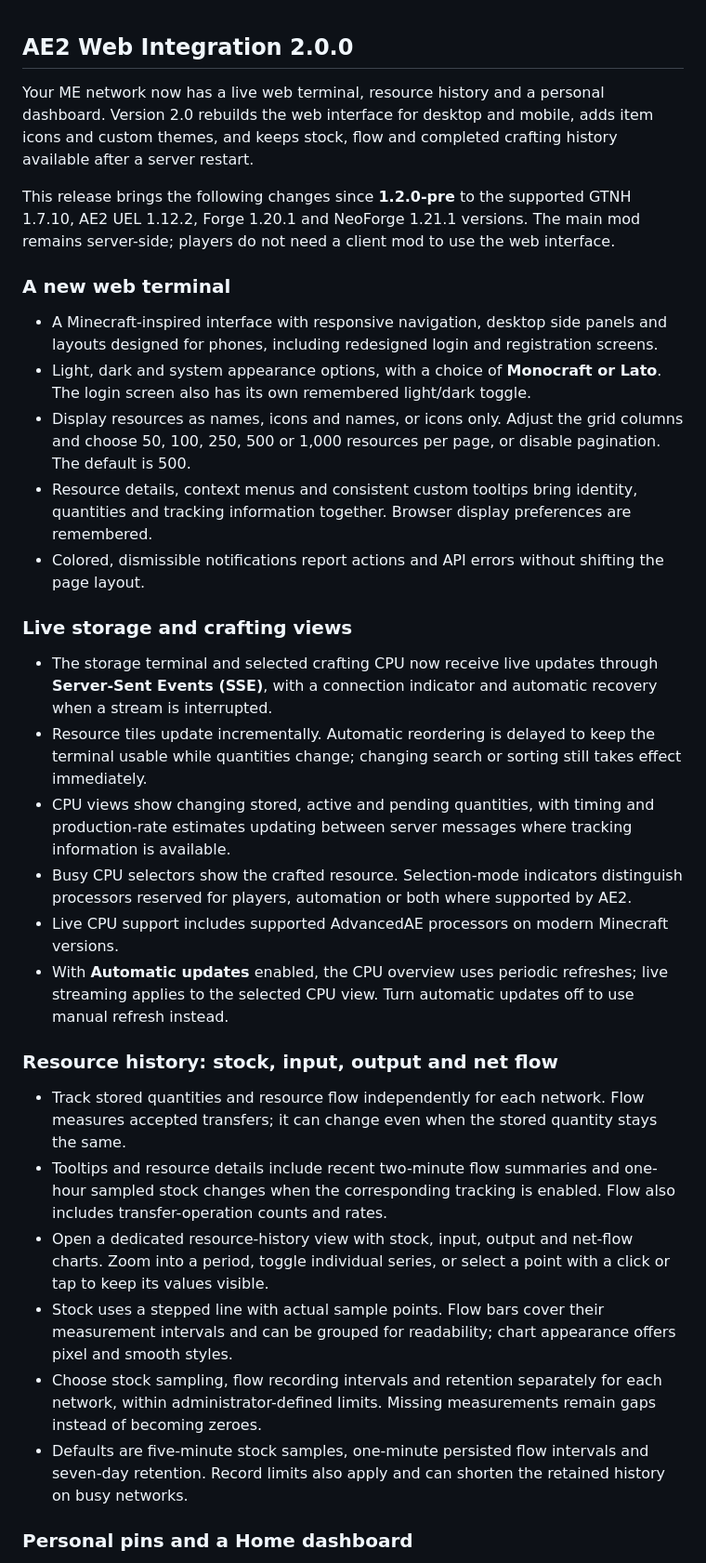
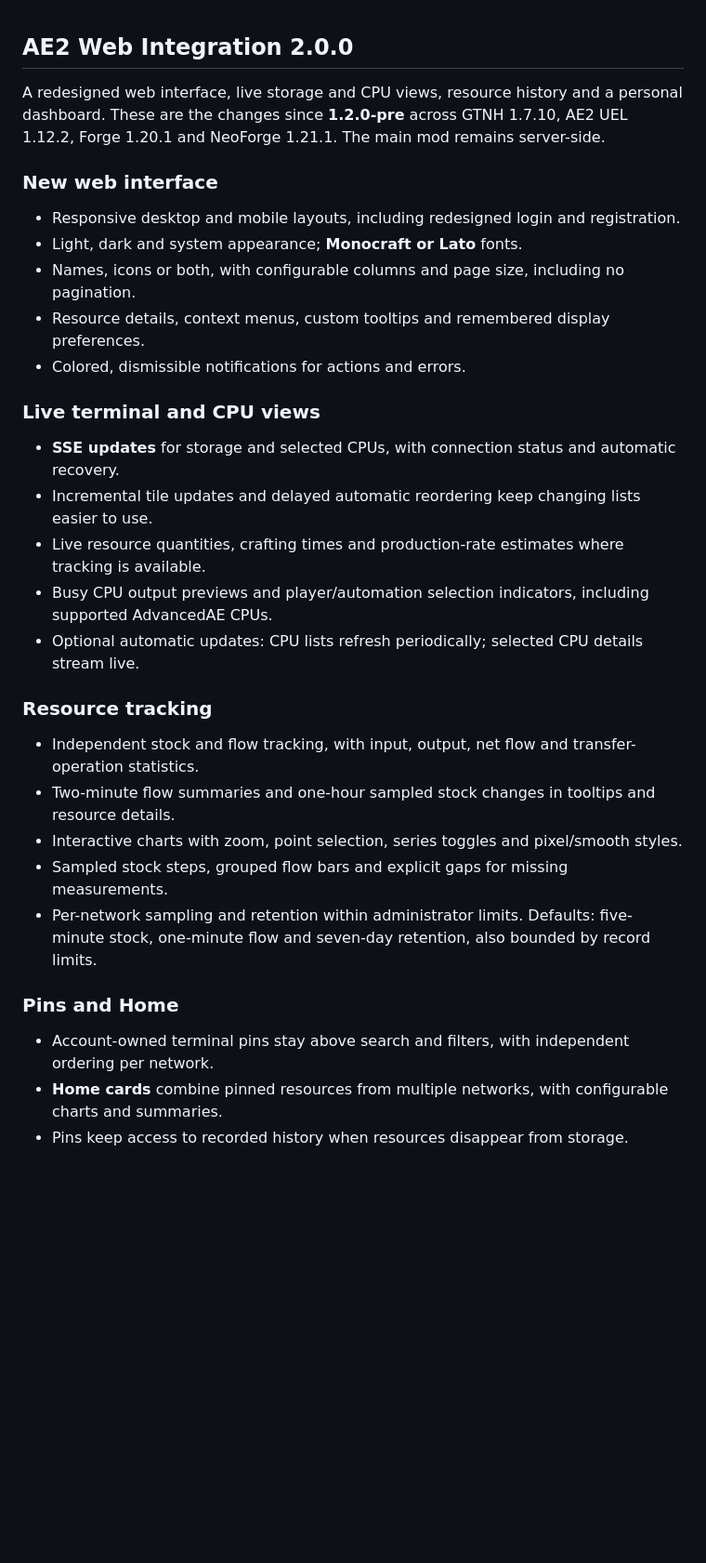
Before and after one commit to kuba6000/AE2-Web-Integration, a Markdown page: release-notes/2.0.0.md, the part around one of its changes. Shown at 93% size. Drawn GitHub-style; blank space fills up the shorter version.

Commit message:
Condense 2.0.0 changelog into shorter feature points

```diff
--- a/release-notes/2.0.0.md
+++ b/release-notes/2.0.0.md
@@ -1,54 +1,37 @@
 ## AE2 Web Integration 2.0.0
 
-Your ME network now has a live web terminal, resource history and a personal dashboard. Version 2.0
-rebuilds the web interface for desktop and mobile, adds item icons and custom themes, and keeps
-stock, flow and completed crafting history available after a server restart.
+A redesigned web interface, live storage and CPU views, resource history and a personal dashboard.
+These are the changes since **1.2.0-pre** across GTNH 1.7.10, AE2 UEL 1.12.2, Forge 1.20.1 and
+NeoForge 1.21.1. The main mod remains server-side.
 
-This release brings the following changes since **1.2.0-pre** to the supported GTNH 1.7.10,
-AE2 UEL 1.12.2, Forge 1.20.1 and NeoForge 1.21.1 versions. The main mod remains server-side;
-players do not need a client mod to use the web interface.
+### New web interface
 
-### A new web terminal
+- Responsive desktop and mobile layouts, including redesigned login and registration.
+- Light, dark and system appearance; **Monocraft or Lato** fonts.
+- Names, icons or both, with configurable columns and page size, including no pagination.
+- Resource details, context menus, custom tooltips and remembered display preferences.
+- Colored, dismissible notifications for actions and errors.
 
-- A Minecraft-inspired interface with responsive navigation, desktop side panels and layouts designed
-  for phones, including redesigned login and registration screens.
-- Light, dark and system appearance options, with a choice of **Monocraft or Lato**. The login screen
-  also has its own remembered light/dark toggle.
-- Display resources as names, icons and names, or icons only. Adjust the grid columns and choose
-  50, 100, 250, 500 or 1,000 resources per page, or disable pagination. The default is 500.
-- Resource details, context menus and consistent custom tooltips bring identity, quantities and
-  tracking information together. Browser display preferences are remembered.
-- Colored, dismissible notifications report actions and API errors without shifting the page layout.
+### Live terminal and CPU views
 
-### Live storage and crafting views
+- **SSE updates** for storage and selected CPUs, with connection status and automatic recovery.
+- Incremental tile updates and delayed automatic reordering keep changing lists easier to use.
+- Live resource quantities, crafting times and production-rate estimates where tracking is available.
+- Busy CPU output previews and player/automation selection indicators, including supported AdvancedAE CPUs.
+- Optional automatic updates: CPU lists refresh periodically; selected CPU details stream live.
 
-- The storage terminal and selected crafting CPU now receive live updates through **Server-Sent
-  Events (SSE)**, with a connection indicator and automatic recovery when a stream is interrupted.
-- Resource tiles update incrementally. Automatic reordering is delayed to keep the terminal usable
-  while quantities change; changing search or sorting still takes effect immediately.
-- CPU views show changing stored, active and pending quantities, with timing and production-rate
-  estimates updating between server messages where tracking information is available.
-- Busy CPU selectors show the crafted resource. Selection-mode indicators distinguish processors
-  reserved for players, automation or both where supported by AE2.
-- Live CPU support includes supported AdvancedAE processors on modern Minecraft versions.
-- With **Automatic updates** enabled, the CPU overview uses periodic refreshes; live streaming applies
-  to the selected CPU view. Turn automatic updates off to use manual refresh instead.
+### Resource tracking
 
-### Resource history: stock, input, output and net flow
+- Independent stock and flow tracking, with input, output, net flow and transfer-operation statistics.
+- Two-minute flow summaries and one-hour sampled stock changes in tooltips and resource details.
+- Interactive charts with zoom, point selection, series toggles and pixel/smooth styles.
+- Sampled stock steps, grouped flow bars and explicit gaps for missing measurements.
+- Per-network sampling and retention within administrator limits. Defaults: five-minute stock,
+  one-minute flow and seven-day retention, also bounded by record limits.
 
-- Track stored quantities and resource flow independently for each network. Flow measures accepted
-  transfers; it can change even when the stored quantity stays the same.
-- Tooltips and resource details include recent two-minute flow summaries and one-hour sampled stock
-  changes when the corresponding tracking is enabled. Flow also includes transfer-operation counts
-  and rates.
-- Open a dedicated resource-history view with stock, input, output and net-flow charts. Zoom into a
-  period, toggle individual series, or select a point with a click or tap to keep its values visible.
-- Stock uses a stepped line with actual sample points. Flow bars cover their measurement intervals
-  and can be grouped for readability; chart appearance offers pixel and smooth styles.
-- Choose stock sampling, flow recording intervals and retention separately for each network,
-  within administrator-defined limits. Missing measurements remain gaps instead of becoming zeroes.
-- Defaults are five-minute stock samples, one-minute persisted flow intervals and seven-day retention.
-  Record limits also apply and can shorten the retained history on busy networks.
+### Pins and Home
 
-### Personal pins and a Home dashboard
+- Account-owned terminal pins stay above search and filters, with independent ordering per network.
+- **Home cards** combine pinned resources from multiple networks, with configurable charts and summaries.
+- Pins keep access to recorded history when resources disappear from storage.
 
```
Also changed, not shown: other parts of release-notes/2.0.0.md (+29 -64 lines).
